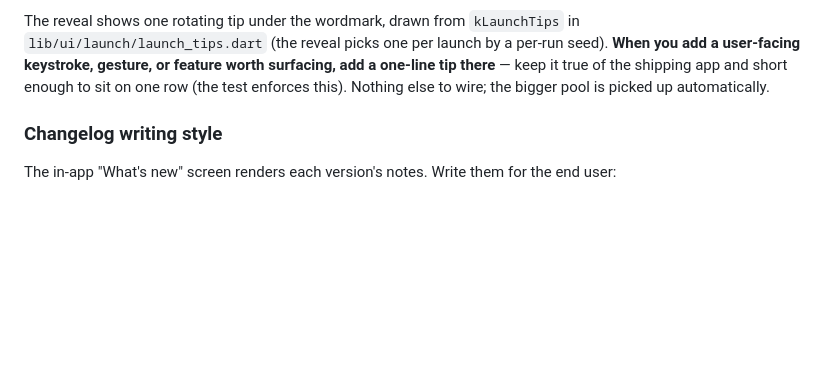
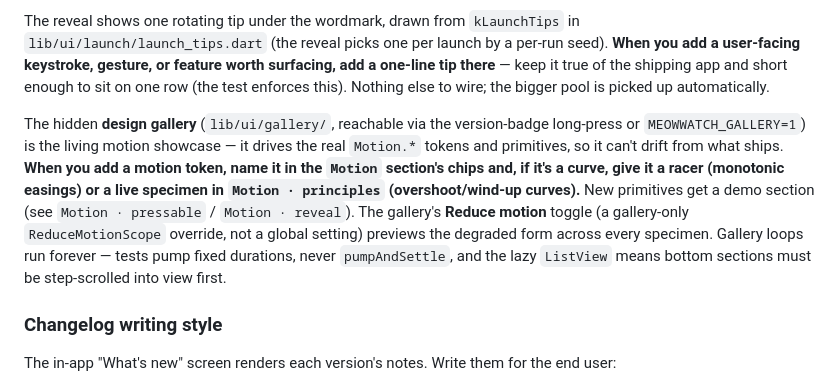
Before and after one commit to PeterShanxin/MeowWatch, a Markdown page: docs/AGENT_GUIDE.md, the part around the change. GitHub-like rendering; blank space fills up the shorter version.

Commit message:
docs: note the motion showcase + gallery conventions in AGENT_GUIDE

```diff
--- a/docs/AGENT_GUIDE.md
+++ b/docs/AGENT_GUIDE.md
@@ -131,6 +131,18 @@ worth surfacing, add a one-line tip there** — keep it true of the shipping app
 and short enough to sit on one row (the test enforces this). Nothing else to
 wire; the bigger pool is picked up automatically.
 
+The hidden **design gallery** (`lib/ui/gallery/`, reachable via the version-badge
+long-press or `MEOWWATCH_GALLERY=1`) is the living motion showcase — it drives
+the real `Motion.*` tokens and primitives, so it can't drift from what ships.
+**When you add a motion token, name it in the `Motion` section's chips and, if
+it's a curve, give it a racer (monotonic easings) or a live specimen in
+`Motion · principles` (overshoot/wind-up curves).** New primitives get a demo
+section (see `Motion · pressable` / `Motion · reveal`). The gallery's
+**Reduce motion** toggle (a gallery-only `ReduceMotionScope` override, not a
+global setting) previews the degraded form across every specimen. Gallery loops
+run forever — tests pump fixed durations, never `pumpAndSettle`, and the lazy
+`ListView` means bottom sections must be step-scrolled into view first.
+
 ### Changelog writing style
 
 The in-app "What's new" screen renders each version's notes. Write them for the
```
